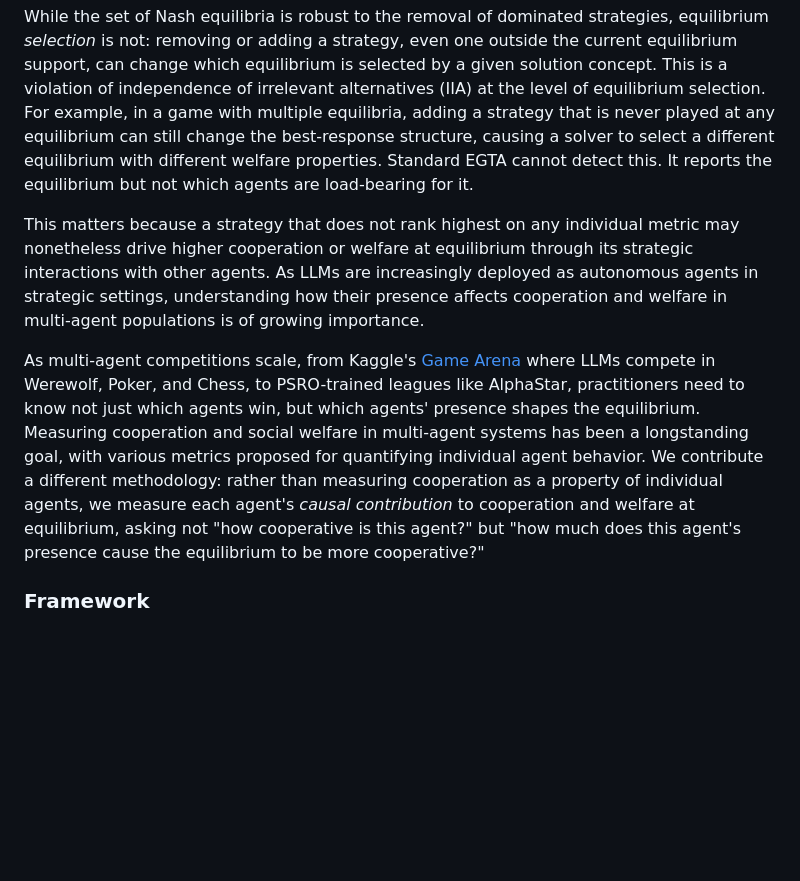
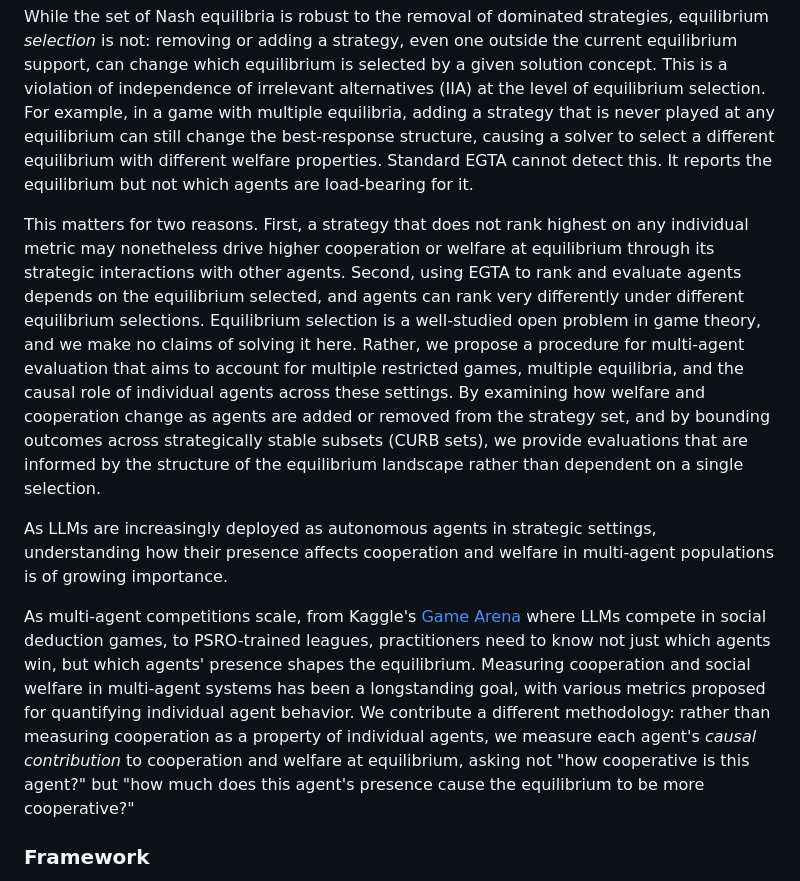
Before and after one commit to gsmithline/Causal-Game-Analysis, a Markdown page: README.md, the part around the change. GitHub-like rendering; blank space fills up the shorter version.

```diff
--- a/README.md
+++ b/README.md
@@ -6,9 +6,11 @@ Empirical game-theoretic analysis (EGTA) evaluates multi-agent systems by constr
 
 While the set of Nash equilibria is robust to the removal of dominated strategies, equilibrium *selection* is not: removing or adding a strategy, even one outside the current equilibrium support, can change which equilibrium is selected by a given solution concept. This is a violation of independence of irrelevant alternatives (IIA) at the level of equilibrium selection. For example, in a game with multiple equilibria, adding a strategy that is never played at any equilibrium can still change the best-response structure, causing a solver to select a different equilibrium with different welfare properties. Standard EGTA cannot detect this. It reports the equilibrium but not which agents are load-bearing for it.
 
-This matters because a strategy that does not rank highest on any individual metric may nonetheless drive higher cooperation or welfare at equilibrium through its strategic interactions with other agents. As LLMs are increasingly deployed as autonomous agents in strategic settings, understanding how their presence affects cooperation and welfare in multi-agent populations is of growing importance.
+This matters for two reasons. First, a strategy that does not rank highest on any individual metric may nonetheless drive higher cooperation or welfare at equilibrium through its strategic interactions with other agents. Second, using EGTA to rank and evaluate agents depends on the equilibrium selected, and agents can rank very differently under different equilibrium selections. Equilibrium selection is a well-studied open problem in game theory, and we make no claims of solving it here. Rather, we propose a procedure for multi-agent evaluation that aims to account for multiple restricted games, multiple equilibria, and the causal role of individual agents across these settings. By examining how welfare and cooperation change as agents are added or removed from the strategy set, and by bounding outcomes across strategically stable subsets (CURB sets), we provide evaluations that are informed by the structure of the equilibrium landscape rather than dependent on a single selection.
 
-As multi-agent competitions scale, from Kaggle's [Game Arena](https://www.kaggle.com/game-arena) where LLMs compete in Werewolf, Poker, and Chess, to PSRO-trained leagues like AlphaStar, practitioners need to know not just which agents win, but which agents' presence shapes the equilibrium. Measuring cooperation and social welfare in multi-agent systems has been a longstanding goal, with various metrics proposed for quantifying individual agent behavior. We contribute a different methodology: rather than measuring cooperation as a property of individual agents, we measure each agent's *causal contribution* to cooperation and welfare at equilibrium, asking not "how cooperative is this agent?" but "how much does this agent's presence cause the equilibrium to be more cooperative?"
+As LLMs are increasingly deployed as autonomous agents in strategic settings, understanding how their presence affects cooperation and welfare in multi-agent populations is of growing importance.
+
+As multi-agent competitions scale, from Kaggle's [Game Arena](https://www.kaggle.com/game-arena) where LLMs compete in social deduction games, to PSRO-trained leagues, practitioners need to know not just which agents win, but which agents' presence shapes the equilibrium. Measuring cooperation and social welfare in multi-agent systems has been a longstanding goal, with various metrics proposed for quantifying individual agent behavior. We contribute a different methodology: rather than measuring cooperation as a property of individual agents, we measure each agent's *causal contribution* to cooperation and welfare at equilibrium, asking not "how cooperative is this agent?" but "how much does this agent's presence cause the equilibrium to be more cooperative?"
 
 ### Framework
 
```
